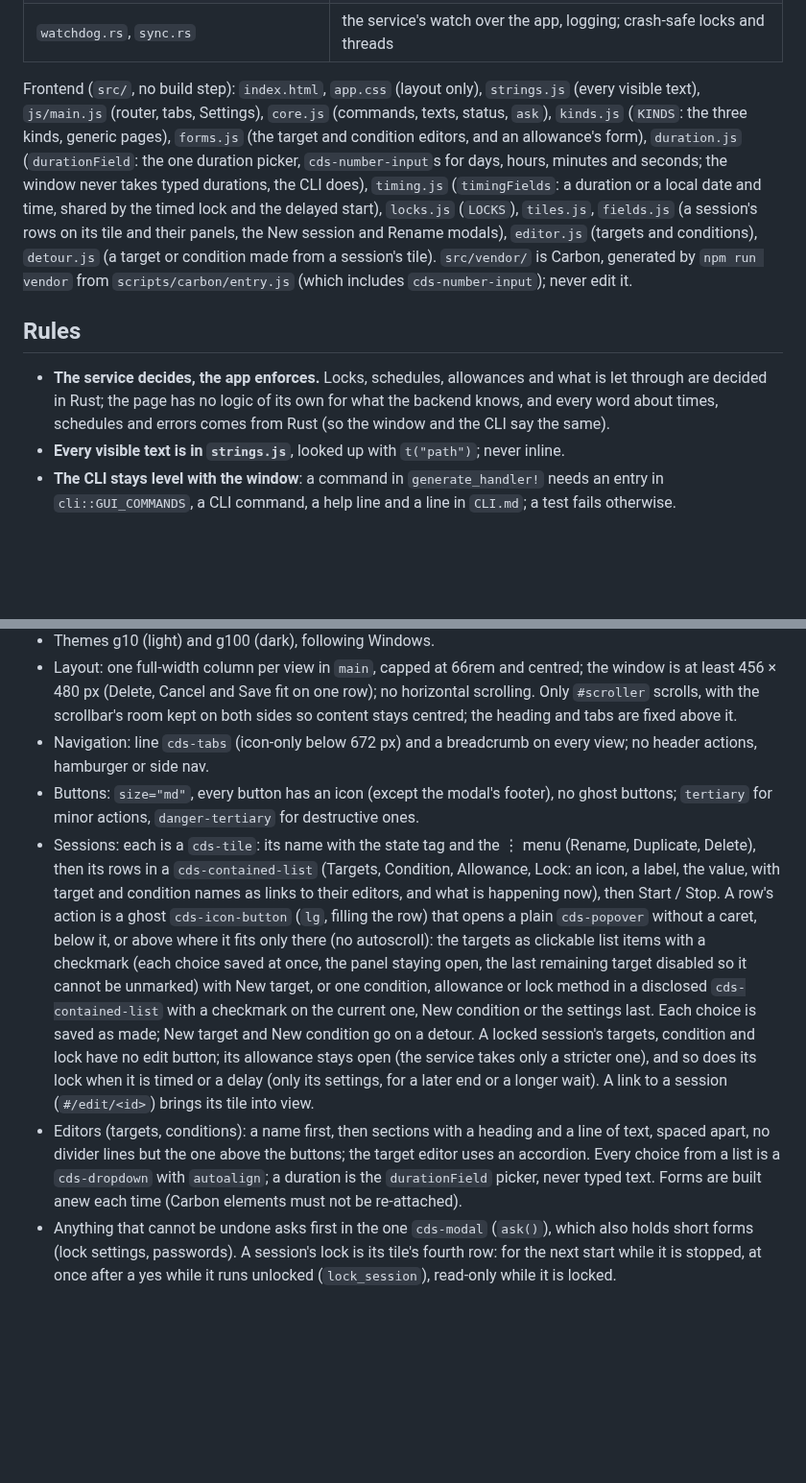
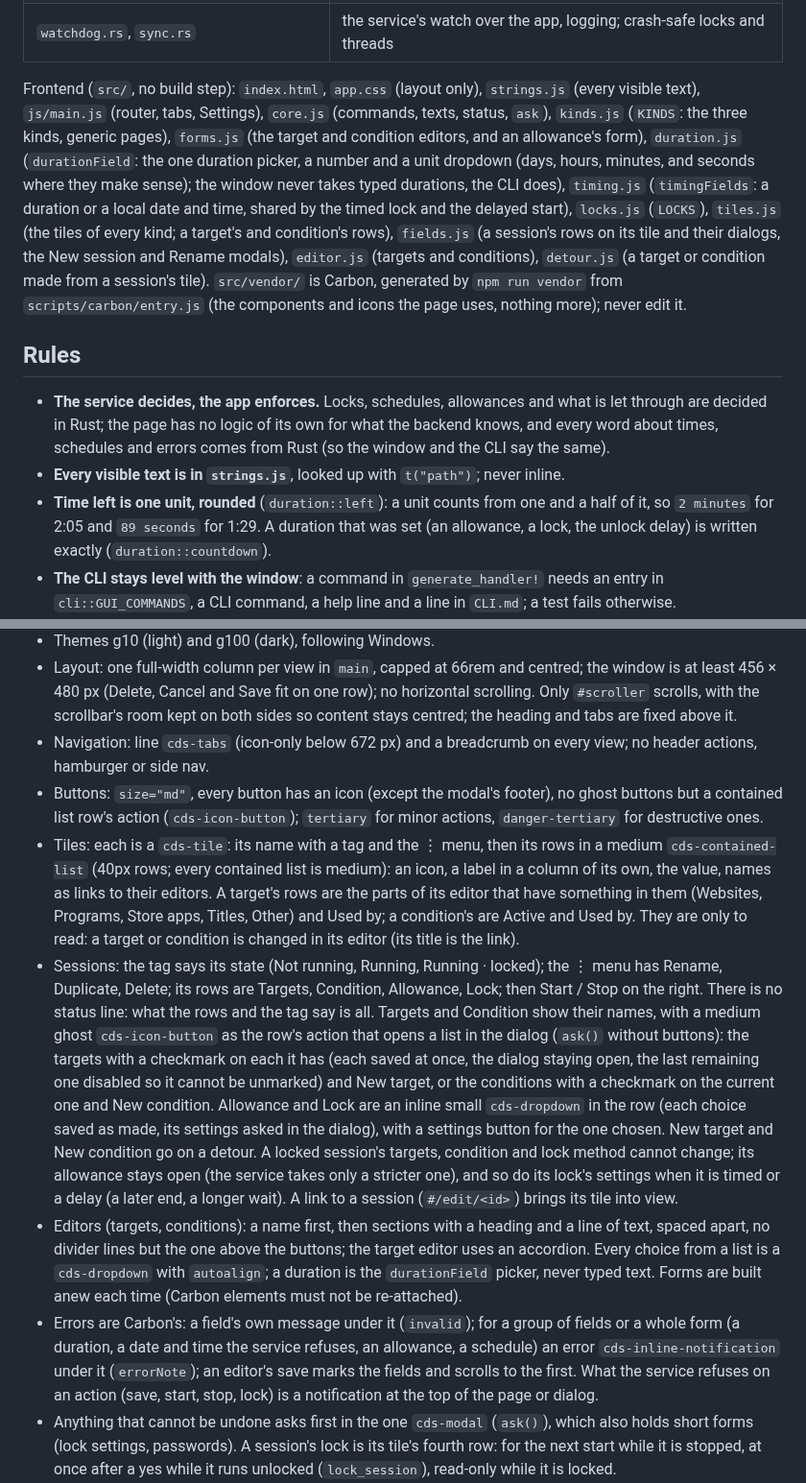
Before and after one commit to maakbaas/bullseye, a Markdown page: AGENTS.md, 2 parts joined by grey strips. Shown at 96% size. GitHub-like rendering; blank space fills up the shorter version.

```diff
--- a/AGENTS.md
+++ b/AGENTS.md
@@ -34,12 +34,13 @@ Bullseye is a Windows tray app (Tauri 2, Rust, a Carbon web page) that blocks di
 | `clock.rs`, `localtime.rs`, `datetime.rs`, `duration.rs`, `boot.rs` | internet time, time zones, dates, durations, which start of Windows this is |
 | `watchdog.rs`, `sync.rs` | the service's watch over the app, logging; crash-safe locks and threads |
 
-Frontend (`src/`, no build step): `index.html`, `app.css` (layout only), `strings.js` (every visible text), `js/main.js` (router, tabs, Settings), `core.js` (commands, texts, status, `ask`), `kinds.js` (`KINDS`: the three kinds, generic pages), `forms.js` (the target and condition editors, and an allowance's form), `duration.js` (`durationField`: the one duration picker, `cds-number-input`s for days, hours, minutes and seconds; the window never takes typed durations, the CLI does), `timing.js` (`timingFields`: a duration or a local date and time, shared by the timed lock and the delayed start), `locks.js` (`LOCKS`), `tiles.js`, `fields.js` (a session's rows on its tile and their panels, the New session and Rename modals), `editor.js` (targets and conditions), `detour.js` (a target or condition made from a session's tile). `src/vendor/` is Carbon, generated by `npm run vendor` from `scripts/carbon/entry.js` (which includes `cds-number-input`); never edit it.
+Frontend (`src/`, no build step): `index.html`, `app.css` (layout only), `strings.js` (every visible text), `js/main.js` (router, tabs, Settings), `core.js` (commands, texts, status, `ask`), `kinds.js` (`KINDS`: the three kinds, generic pages), `forms.js` (the target and condition editors, and an allowance's form), `duration.js` (`durationField`: the one duration picker, a number and a unit dropdown (days, hours, minutes, and seconds where they make sense); the window never takes typed durations, the CLI does), `timing.js` (`timingFields`: a duration or a local date and time, shared by the timed lock and the delayed start), `locks.js` (`LOCKS`), `tiles.js` (the tiles of every kind; a target's and condition's rows), `fields.js` (a session's rows on its tile and their dialogs, the New session and Rename modals), `editor.js` (targets and conditions), `detour.js` (a target or condition made from a session's tile). `src/vendor/` is Carbon, generated by `npm run vendor` from `scripts/carbon/entry.js` (the components and icons the page uses, nothing more); never edit it.
 
 ## Rules
 
 - **The service decides, the app enforces.** Locks, schedules, allowances and what is let through are decided in Rust; the page has no logic of its own for what the backend knows, and every word about times, schedules and errors comes from Rust (so the window and the CLI say the same).
 - **Every visible text is in `strings.js`**, looked up with `t("path")`; never inline.
+- **Time left is one unit, rounded** (`duration::left`): a unit counts from one and a half of it, so `2 minutes` for 2:05 and `89 seconds` for 1:29. A duration that was set (an allowance, a lock, the unlock delay) is written exactly (`duration::countdown`).
 - **The CLI stays level with the window**: a command in `generate_handler!` needs an entry in `cli::GUI_COMMANDS`, a CLI command, a help line and a line in `CLI.md`; a test fails otherwise.
 - **Faults open the hatch, never close it.** A broken `unlock.json` means no unlock delay; an unconfigured app can always unlock. The unlock tests are many on purpose; keep them passing.
 - **Err towards blocking elsewhere**: a condition that cannot be told (an unreadable drive, no webhook answer) counts as its fallback or as active.
@@ -86,9 +87,11 @@ All UI is IBM's Carbon design system through `@carbon/web-components`; a missing
 - Themes g10 (light) and g100 (dark), following Windows.
 - Layout: one full-width column per view in `main`, capped at 66rem and centred; the window is at least 456 × 480 px (Delete, Cancel and Save fit on one row); no horizontal scrolling. Only `#scroller` scrolls, with the scrollbar's room kept on both sides so content stays centred; the heading and tabs are fixed above it.
 - Navigation: line `cds-tabs` (icon-only below 672 px) and a breadcrumb on every view; no header actions, hamburger or side nav.
-- Buttons: `size="md"`, every button has an icon (except the modal's footer), no ghost buttons; `tertiary` for minor actions, `danger-tertiary` for destructive ones.
-- Sessions: each is a `cds-tile`: its name with the state tag and the ⋮ menu (Rename, Duplicate, Delete), then its rows in a `cds-contained-list` (Targets, Condition, Allowance, Lock: an icon, a label, the value, with target and condition names as links to their editors, and what is happening now), then Start / Stop. A row's action is a ghost `cds-icon-button` (`lg`, filling the row) that opens a plain `cds-popover` without a caret, below it, or above where it fits only there (no autoscroll): the targets as clickable list items with a checkmark (each choice saved at once, the panel staying open, the last remaining target disabled so it cannot be unmarked) with New target, or one condition, allowance or lock method in a disclosed `cds-contained-list` with a checkmark on the current one, New condition or the settings last. Each choice is saved as made; New target and New condition go on a detour. A locked session's targets, condition and lock have no edit button; its allowance stays open (the service takes only a stricter one), and so does its lock when it is timed or a delay (only its settings, for a later end or a longer wait). A link to a session (`#/edit/<id>`) brings its tile into view.
+- Buttons: `size="md"`, every button has an icon (except the modal's footer), no ghost buttons but a contained list row's action (`cds-icon-button`); `tertiary` for minor actions, `danger-tertiary` for destructive ones.
+- Tiles: each is a `cds-tile`: its name with a tag and the ⋮ menu, then its rows in a medium `cds-contained-list` (40px rows; every contained list is medium): an icon, a label in a column of its own, the value, names as links to their editors. A target's rows are the parts of its editor that have something in them (Websites, Programs, Store apps, Titles, Other) and Used by; a condition's are Active and Used by. They are only to read: a target or condition is changed in its editor (its title is the link).
+- Sessions: the tag says its state (Not running, Running, Running · locked); the ⋮ menu has Rename, Duplicate, Delete; its rows are Targets, Condition, Allowance, Lock; then Start / Stop on the right. There is no status line: what the rows and the tag say is all. Targets and Condition show their names, with a medium ghost `cds-icon-button` as the row's action that opens a list in the dialog (`ask()` without buttons): the targets with a checkmark on each it has (each saved at once, the dialog staying open, the last remaining one disabled so it cannot be unmarked) and New target, or the conditions with a checkmark on the current one and New condition. Allowance and Lock are an inline small `cds-dropdown` in the row (each choice saved as made, its settings asked in the dialog), with a settings button for the one chosen. New target and New condition go on a detour. A locked session's targets, condition and lock method cannot change; its allowance stays open (the service takes only a stricter one), and so do its lock's settings when it is timed or a delay (a later end, a longer wait). A link to a session (`#/edit/<id>`) brings its tile into view.
 - Editors (targets, conditions): a name first, then sections with a heading and a line of text, spaced apart, no divider lines but the one above the buttons; the target editor uses an accordion. Every choice from a list is a `cds-dropdown` with `autoalign`; a duration is the `durationField` picker, never typed text. Forms are built anew each time (Carbon elements must not be re-attached).
+- Errors are Carbon's: a field's own message under it (`invalid`); for a group of fields or a whole form (a duration, a date and time the service refuses, an allowance, a schedule) an error `cds-inline-notification` under it (`errorNote`); an editor's save marks the fields and scrolls to the first. What the service refuses on an action (save, start, stop, lock) is a notification at the top of the page or dialog.
 - Anything that cannot be undone asks first in the one `cds-modal` (`ask()`), which also holds short forms (lock settings, passwords). A session's lock is its tile's fourth row: for the next start while it is stopped, at once after a yes while it runs unlocked (`lock_session`), read-only while it is locked.
 - The weekly schedule is the one hand-made control (`weekEditor`): Carbon has no time grid.
 
```
Also changed, not shown: CLI.md (+8 -8 lines), README.md (+1 -1 lines), docs/screenshots/condition-editor.png, docs/screenshots/session-tile.png, docs/screenshots/sessions.png.
